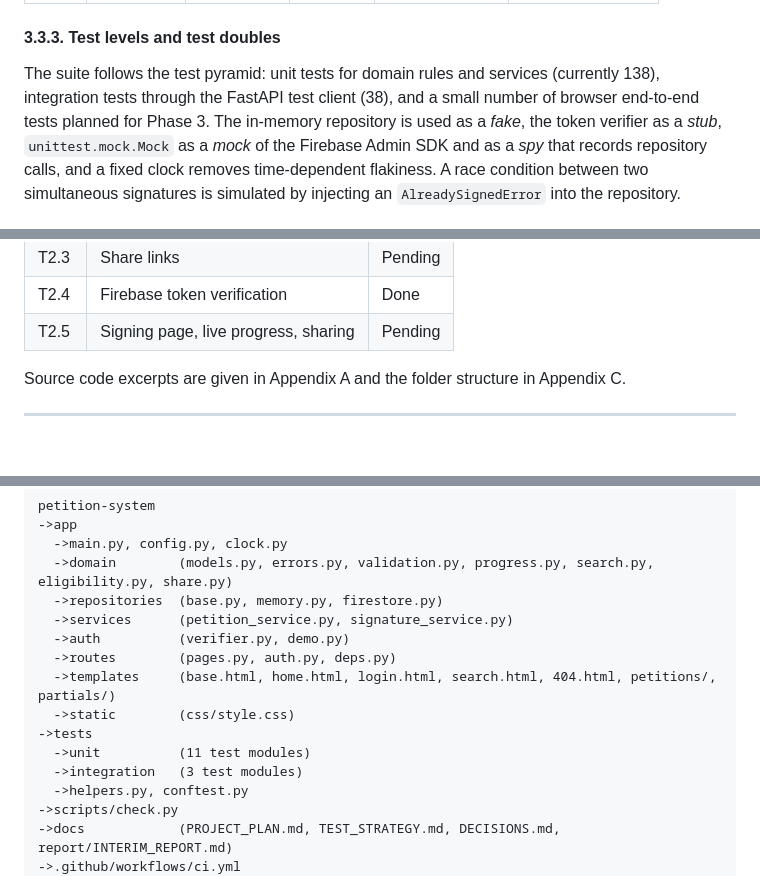
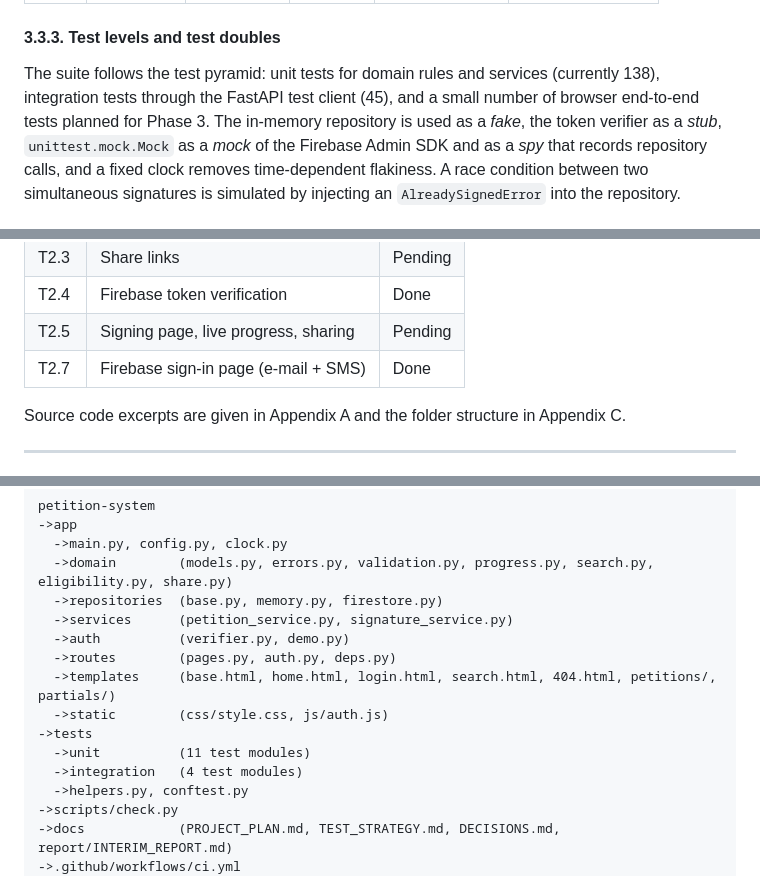
Before and after one commit to Engineering-Design-Coursework/petition-system, a Markdown page: docs/report/INTERIM_REPORT.md, 3 parts joined by grey strips. GitHub-like rendering; blank space fills up the shorter version.

```diff
--- a/docs/report/INTERIM_REPORT.md
+++ b/docs/report/INTERIM_REPORT.md
@@ -324,7 +324,7 @@ solution before it is committed, ensuring that the tests are consistent and achi
 #### 3.3.3. Test levels and test doubles
 
 The suite follows the test pyramid: unit tests for domain rules and services (currently 138), integration tests
-through the FastAPI test client (38), and a small number of browser end-to-end tests planned for Phase 3. The
+through the FastAPI test client (45), and a small number of browser end-to-end tests planned for Phase 3. The
 in-memory repository is used as a *fake*, the token verifier as a *stub*, `unittest.mock.Mock` as a *mock* of the
 Firebase Admin SDK and as a *spy* that records repository calls, and a fixed clock removes time-dependent flakiness.
 A race condition between two simultaneous signatures is simulated by injecting an `AlreadySignedError` into the
@@ -387,6 +387,7 @@ The following parts are complete:
 | T2.3 | Share links | Pending |
 | T2.4 | Firebase token verification | Done |
 | T2.5 | Signing page, live progress, sharing | Pending |
+| T2.7 | Firebase sign-in page (e-mail + SMS) | Done |
 
 <!-- TODO: Figure 4.1 home page screenshot, Figure 4.2 CI summary screenshot, coverage figures. -->
 
@@ -486,10 +487,10 @@ petition-system
   ->auth          (verifier.py, demo.py)
   ->routes        (pages.py, auth.py, deps.py)
   ->templates     (base.html, home.html, login.html, search.html, 404.html, petitions/, partials/)
-  ->static        (css/style.css)
+  ->static        (css/style.css, js/auth.js)
 ->tests
   ->unit          (11 test modules)
-  ->integration   (3 test modules)
+  ->integration   (4 test modules)
   ->helpers.py, conftest.py
 ->scripts/check.py
 ->docs            (PROJECT_PLAN.md, TEST_STRATEGY.md, DECISIONS.md, report/INTERIM_REPORT.md)
```
Also changed, not shown: docs/PROJECT_PLAN.md (+1 -1 lines), docs/TEST_STRATEGY.md (+2 -1 lines).
